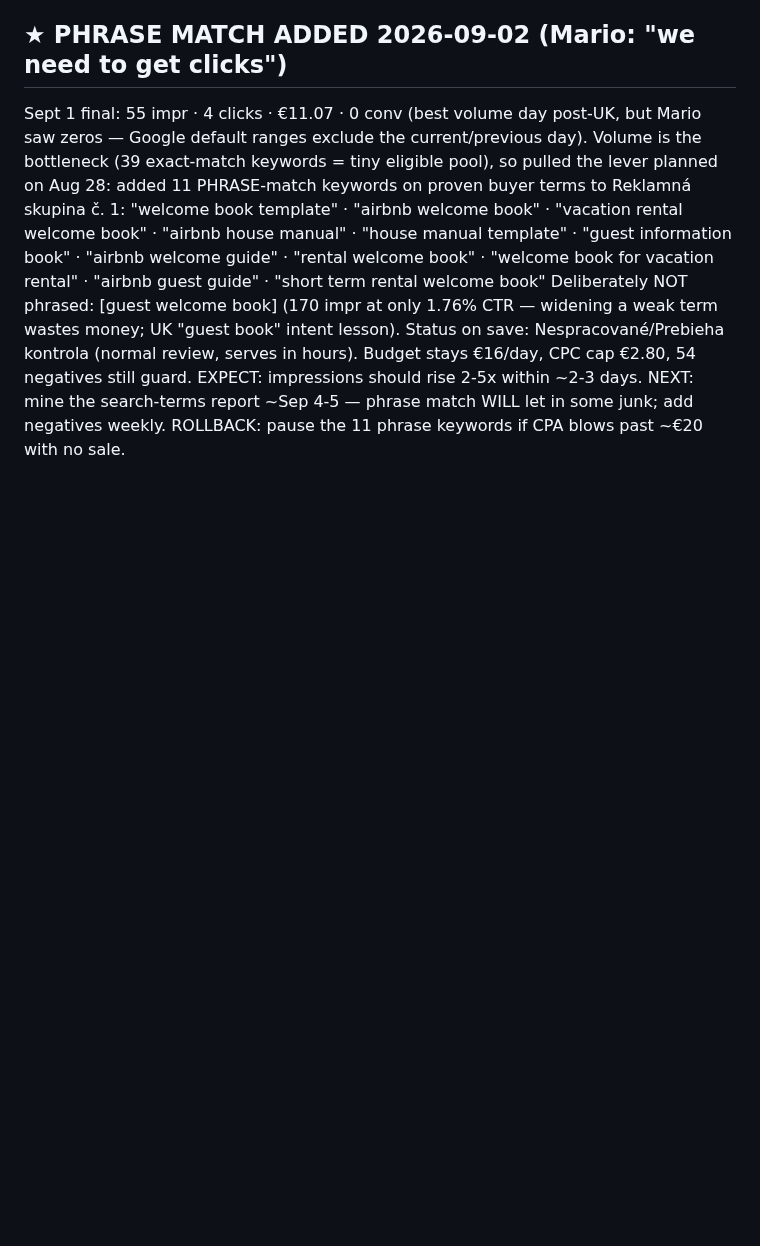
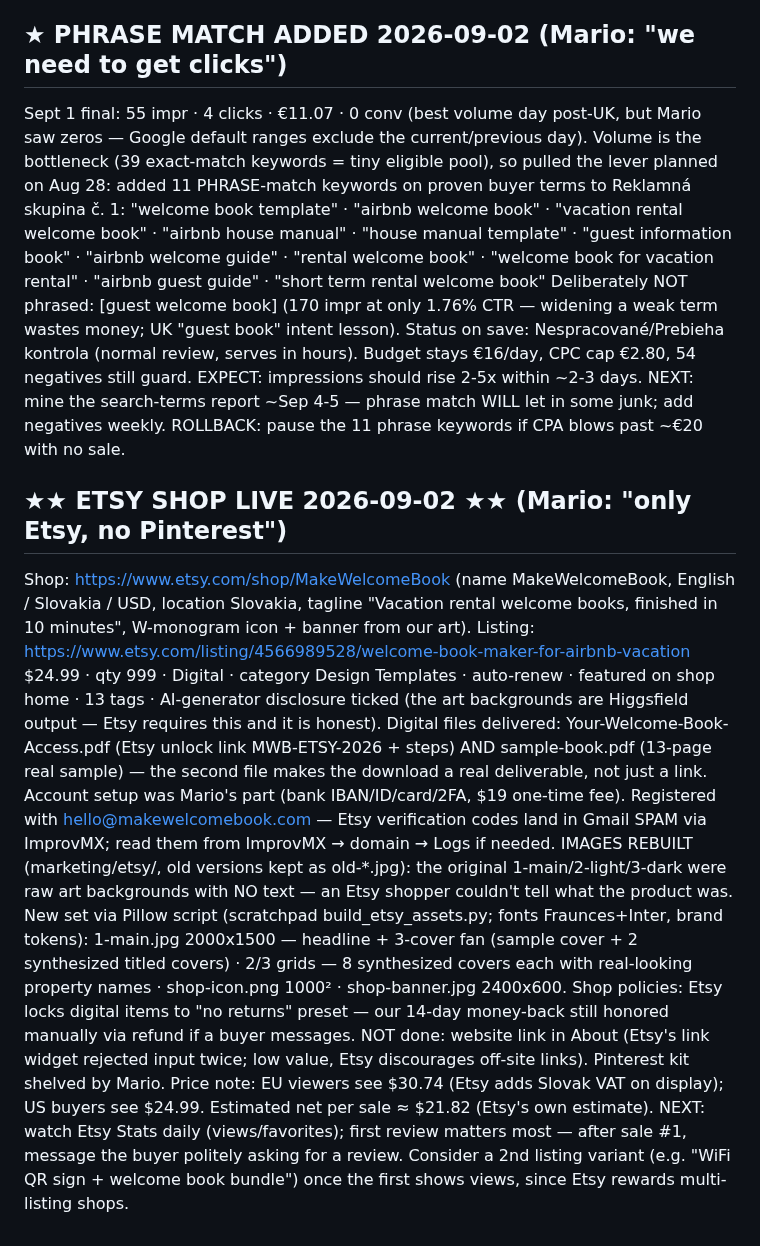
Before and after one commit to molecoder22/makewelcomebook, a Markdown page: PLAN.md, the part around the change. GitHub-like rendering; blank space fills up the shorter version.

Commit message:
Etsy shop + listing live (Sept 2); rebuilt listing images, icon, banner
Co-Authored-By: Claude Fable 5.1 <noreply@anthropic.com>

```diff
--- a/PLAN.md
+++ b/PLAN.md
@@ -667,3 +667,35 @@ EXPECT: impressions should rise 2-5x within ~2-3 days. NEXT: mine the
 search-terms report ~Sep 4-5 — phrase match WILL let in some junk; add
 negatives weekly. ROLLBACK: pause the 11 phrase keywords if CPA blows past
 ~€20 with no sale.
+
+## ★★ ETSY SHOP LIVE 2026-09-02 ★★ (Mario: "only Etsy, no Pinterest")
+Shop: https://www.etsy.com/shop/MakeWelcomeBook (name MakeWelcomeBook,
+English / Slovakia / USD, location Slovakia, tagline "Vacation rental welcome
+books, finished in 10 minutes", W-monogram icon + banner from our art).
+Listing: https://www.etsy.com/listing/4566989528/welcome-book-maker-for-airbnb-vacation
+  $24.99 · qty 999 · Digital · category Design Templates · auto-renew ·
+  featured on shop home · 13 tags · AI-generator disclosure ticked (the art
+  backgrounds are Higgsfield output — Etsy requires this and it is honest).
+  Digital files delivered: Your-Welcome-Book-Access.pdf (Etsy unlock link
+  MWB-ETSY-2026 + steps) AND sample-book.pdf (13-page real sample) — the
+  second file makes the download a real deliverable, not just a link.
+Account setup was Mario's part (bank IBAN/ID/card/2FA, $19 one-time fee).
+Registered with hello@makewelcomebook.com — Etsy verification codes land in
+Gmail SPAM via ImprovMX; read them from ImprovMX → domain → Logs if needed.
+IMAGES REBUILT (marketing/etsy/, old versions kept as old-*.jpg): the
+original 1-main/2-light/3-dark were raw art backgrounds with NO text — an
+Etsy shopper couldn't tell what the product was. New set via Pillow script
+(scratchpad build_etsy_assets.py; fonts Fraunces+Inter, brand tokens):
+  1-main.jpg 2000x1500 — headline + 3-cover fan (sample cover + 2 synthesized
+  titled covers) · 2/3 grids — 8 synthesized covers each with real-looking
+  property names · shop-icon.png 1000² · shop-banner.jpg 2400x600.
+Shop policies: Etsy locks digital items to "no returns" preset — our 14-day
+money-back still honored manually via refund if a buyer messages.
+NOT done: website link in About (Etsy's link widget rejected input twice;
+low value, Etsy discourages off-site links). Pinterest kit shelved by Mario.
+Price note: EU viewers see $30.74 (Etsy adds Slovak VAT on display); US
+buyers see $24.99. Estimated net per sale ≈ $21.82 (Etsy's own estimate).
+NEXT: watch Etsy Stats daily (views/favorites); first review matters most —
+after sale #1, message the buyer politely asking for a review. Consider a
+2nd listing variant (e.g. "WiFi QR sign + welcome book bundle") once the
+first shows views, since Etsy rewards multi-listing shops.
```
